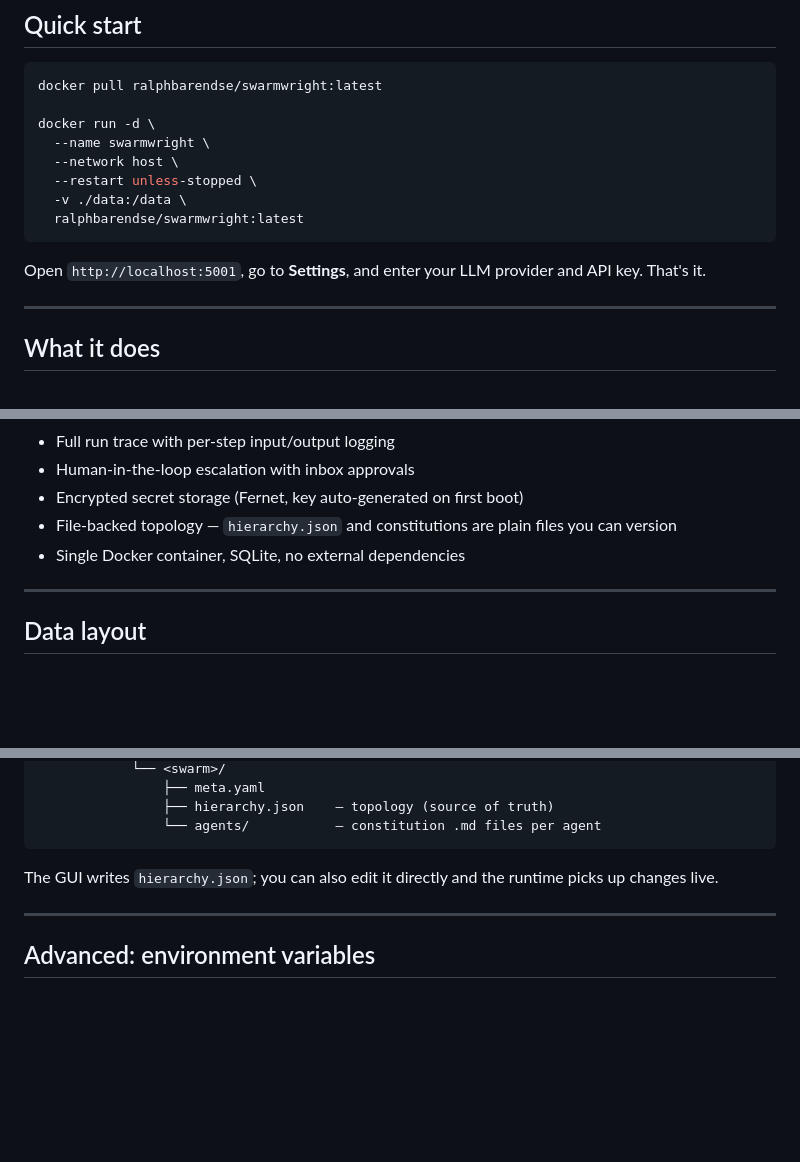
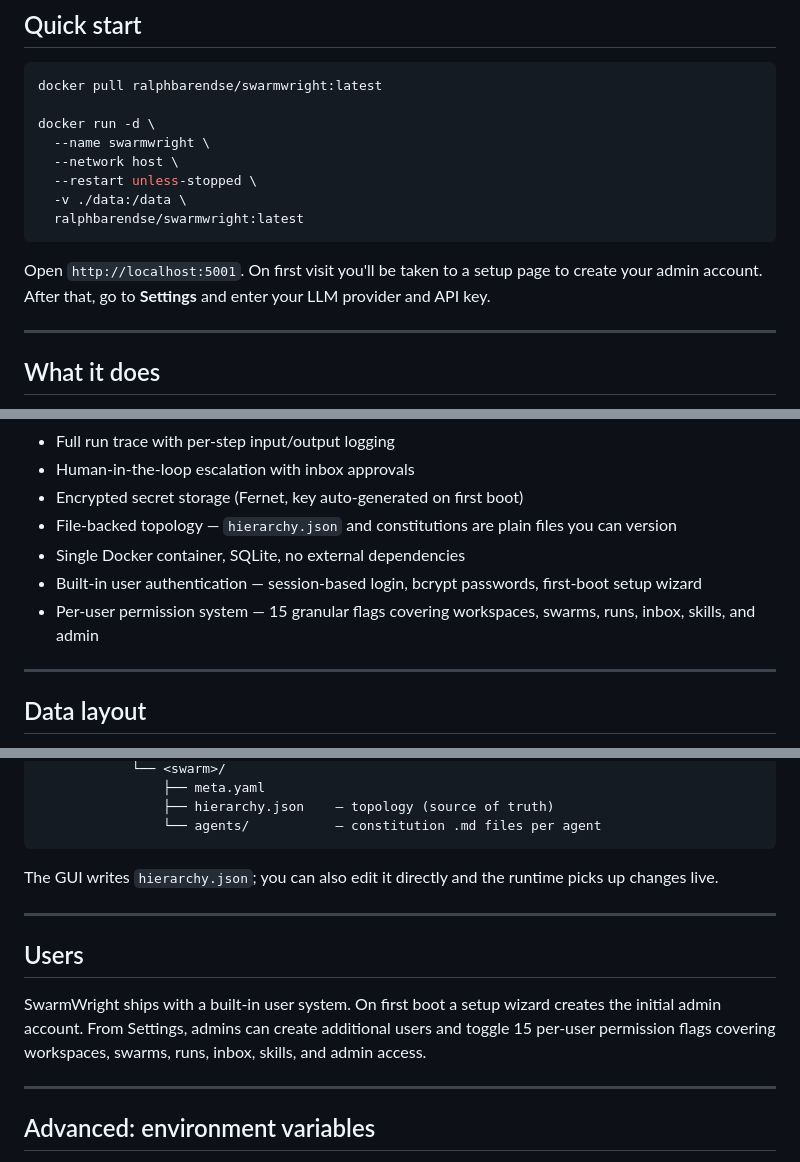
Before and after one commit to ralphbarendse/swarmwright, a Markdown page: README.md, 3 parts joined by grey strips. GitHub-like rendering; blank space fills up the shorter version.

Commit message:
README: add user system section and star history

````diff
--- a/README.md
+++ b/README.md
@@ -31,7 +31,7 @@ docker run -d \
   ralphbarendse/swarmwright:latest
 ```
 
-Open `http://localhost:5001`, go to **Settings**, and enter your LLM provider and API key. That's it.
+Open `http://localhost:5001`. On first visit you'll be taken to a setup page to create your admin account. After that, go to **Settings** and enter your LLM provider and API key.
 
 ---
 
@@ -74,6 +75,8 @@ Every agent has one of four roles — the topology only allows edges that make a
 - Encrypted secret storage (Fernet, key auto-generated on first boot)
 - File-backed topology — `hierarchy.json` and constitutions are plain files you can version
 - Single Docker container, SQLite, no external dependencies
+- Built-in user authentication — session-based login, bcrypt passwords, first-boot setup wizard
+- Per-user permission system — 15 granular flags covering workspaces, swarms, runs, inbox, skills, and admin
 
 ---
 
@@ -102,6 +105,12 @@ The GUI writes `hierarchy.json`; you can also edit it directly and the runtime p
 
 ---
 
+## Users
+
+SwarmWright ships with a built-in user system. On first boot a setup wizard creates the initial admin account. From Settings, admins can create additional users and toggle 15 per-user permission flags covering workspaces, swarms, runs, inbox, skills, and admin access.
+
+---
+
 ## Advanced: environment variables
 
 All required settings (LLM provider, API keys) can be configured through the Settings UI. Environment variables are optional overrides — useful for automated deployments or secret managers.
````
Also changed, not shown: other parts of README.md (+13 -0 lines).
